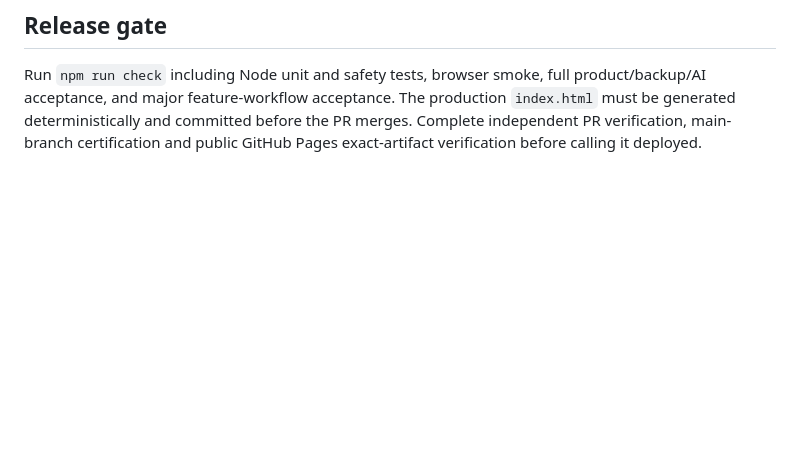
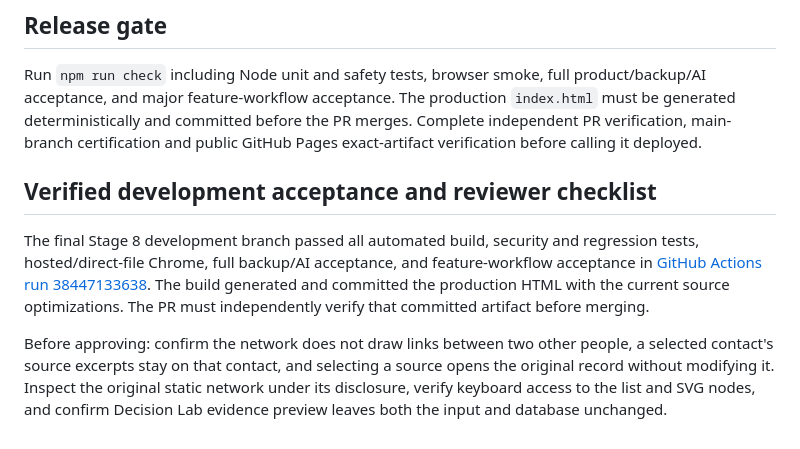
Before and after one commit to ZubaerAhmed13/Persona-AI, a Markdown page: docs/PERSONA-V4-STAGE8-EVIDENCE-NETWORK.md, the part around the change. GitHub-like rendering; blank space fills up the shorter version.

Commit message:
docs(v4): record Stage 8 full acceptance evidence and source-integrity review checklist

```diff
--- a/docs/PERSONA-V4-STAGE8-EVIDENCE-NETWORK.md
+++ b/docs/PERSONA-V4-STAGE8-EVIDENCE-NETWORK.md
@@ -45,3 +45,9 @@ The network displays one central **You** node and one edge to each visible perso
 ## Release gate
 
 Run `npm run check` including Node unit and safety tests, browser smoke, full product/backup/AI acceptance, and major feature-workflow acceptance. The production `index.html` must be generated deterministically and committed before the PR merges. Complete independent PR verification, main-branch certification and public GitHub Pages exact-artifact verification before calling it deployed.
+
+## Verified development acceptance and reviewer checklist
+
+The final Stage 8 development branch passed all automated build, security and regression tests, hosted/direct-file Chrome, full backup/AI acceptance, and feature-workflow acceptance in [GitHub Actions run 38447133638](https://github.com/ZubaerAhmed13/Persona-AI/actions/runs/38447133638). The build generated and committed the production HTML with the current source optimizations. The PR must independently verify that committed artifact before merging.
+
+Before approving: confirm the network does not draw links between two other people, a selected contact's source excerpts stay on that contact, and selecting a source opens the original record without modifying it. Inspect the original static network under its disclosure, verify keyboard access to the list and SVG nodes, and confirm Decision Lab evidence preview leaves both the input and database unchanged.
```
